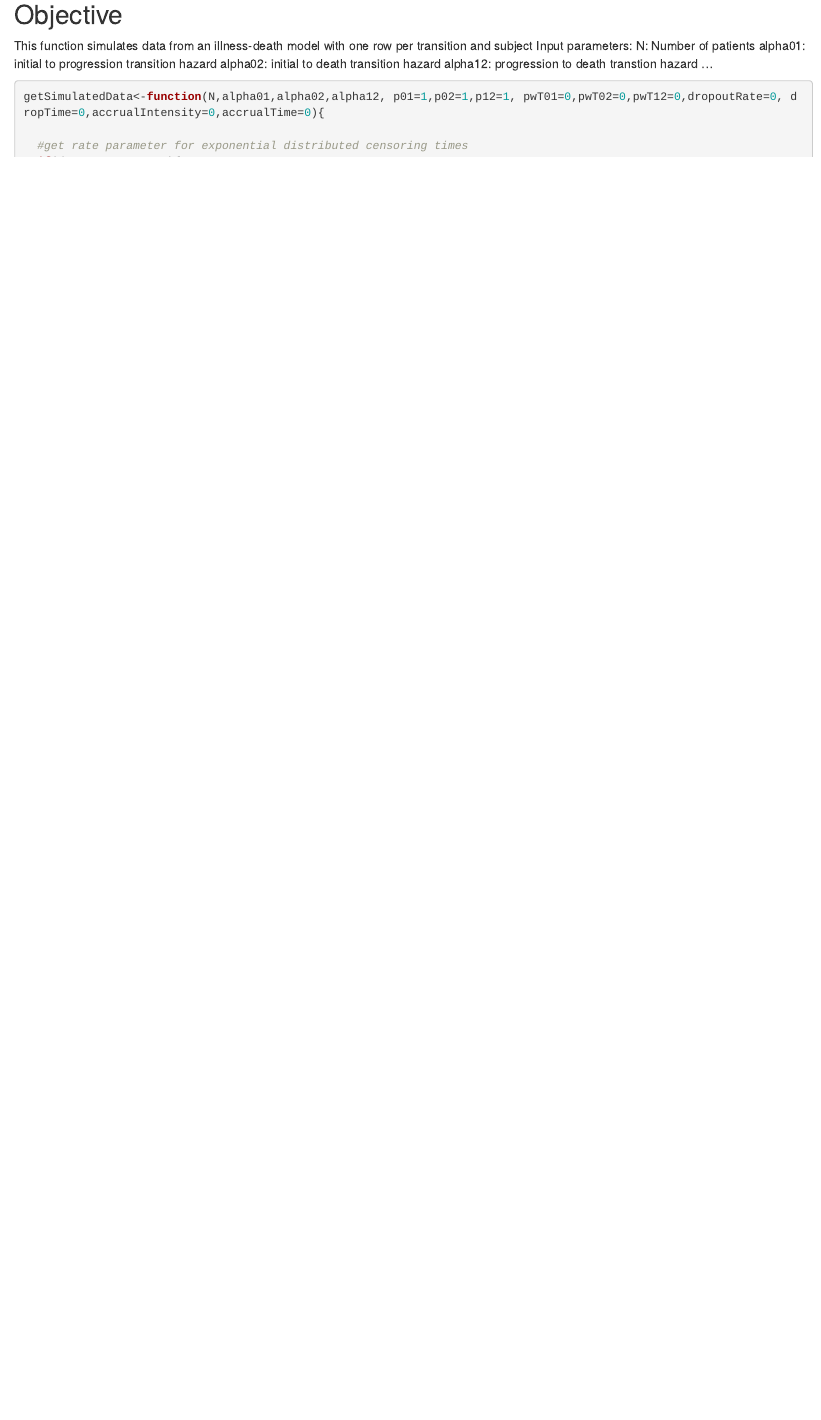
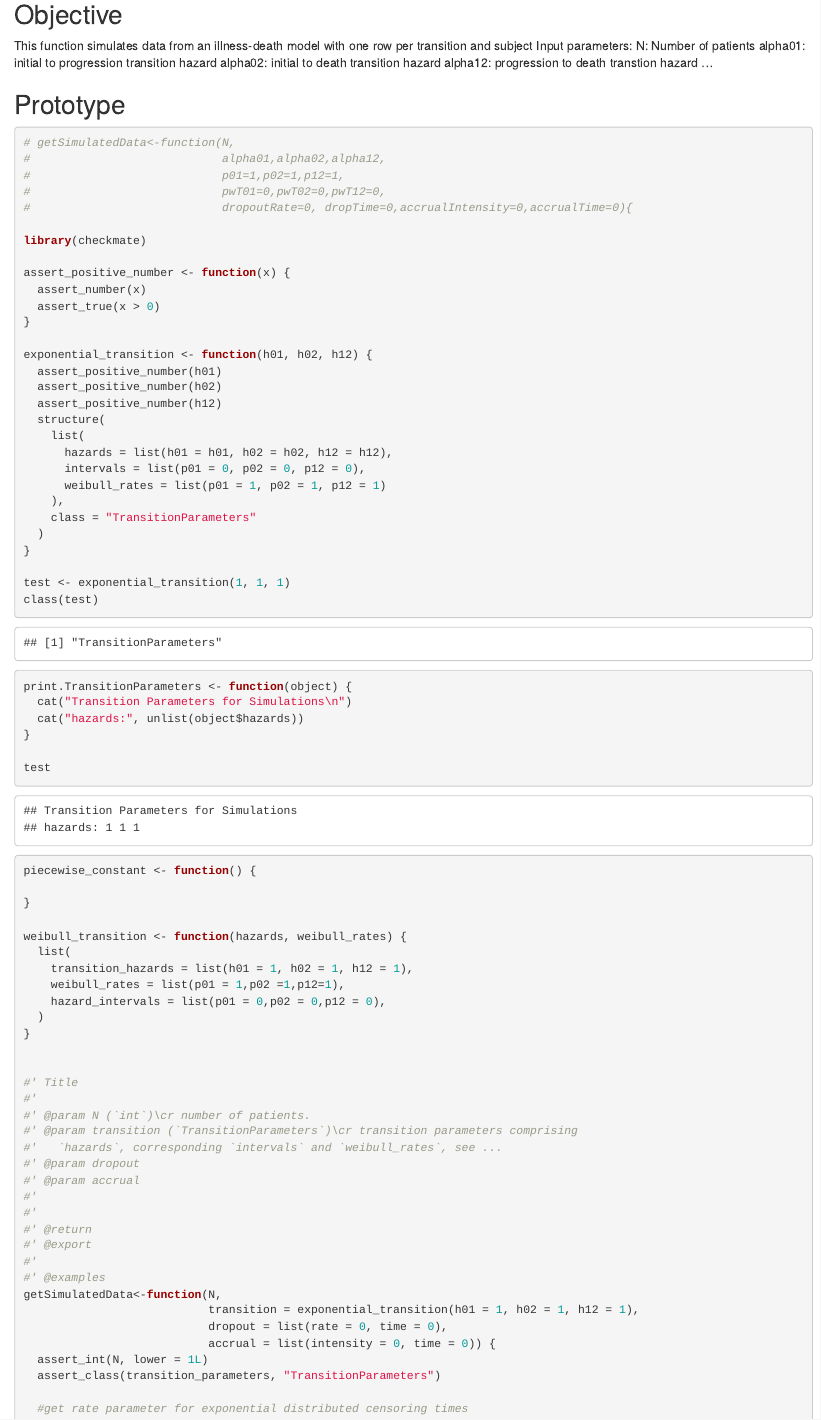
Before and after one commit to insightsengineering/simIDM, an R Markdown document (design/design_test.Rmd): the page in a window 1100 px wide, from 140 px down before the commit and from 230 px down after it, so that both start at the same text. Rendered offline with R 4.5, knitr and Pandoc, with nearby package versions.

Commit message:
start refactoring arguments etc.

````diff
--- a/design/design_test.Rmd
+++ b/design/design_test.Rmd
@@ -18,11 +22,79 @@ alpha02:  initial to death transition hazard
 alpha12:  progression to death transtion hazard
 ...
 
-
+## Prototype
 
 ```{r prototype}
 
-getSimulatedData<-function(N,alpha01,alpha02,alpha12, p01=1,p02=1,p12=1, pwT01=0,pwT02=0,pwT12=0,dropoutRate=0, dropTime=0,accrualIntensity=0,accrualTime=0){
+# getSimulatedData<-function(N,
+#                            alpha01,alpha02,alpha12,
+#                            p01=1,p02=1,p12=1,
+#                            pwT01=0,pwT02=0,pwT12=0,
+#                            dropoutRate=0, dropTime=0,accrualIntensity=0,accrualTime=0){
+
+library(checkmate)
+
+assert_positive_number <- function(x) {
+  assert_number(x)
+  assert_true(x > 0)
+}
+
+exponential_transition <- function(h01, h02, h12) {
+  assert_positive_number(h01)
+  assert_positive_number(h02)
+  assert_positive_number(h12)
+  structure(
+    list(
+      hazards = list(h01 = h01, h02 = h02, h12 = h12),
+      intervals = list(p01 = 0, p02 = 0, p12 = 0),
+      weibull_rates = list(p01 = 1, p02 = 1, p12 = 1)
+    ),
+    class = "TransitionParameters"
+  )
+}
+
+test <- exponential_transition(1, 1, 1)
+class(test)
+
+print.TransitionParameters <- function(object) {
+  cat("Transition Parameters for Simulations\n")
+  cat("hazards:", unlist(object$hazards))
+}
+
+test
+
+piecewise_constant <- function() {
+
+}
+
+weibull_transition <- function(hazards, weibull_rates) {
+  list(
+    transition_hazards = list(h01 = 1, h02 = 1, h12 = 1),
+    weibull_rates = list(p01 = 1,p02 =1,p12=1),
+    hazard_intervals = list(p01 = 0,p02 = 0,p12 = 0),
+  )
+}
+
+
+#' Title
+#'
+#' @param N (`int`)\cr number of patients.
+#' @param transition (`TransitionParameters`)\cr transition parameters comprising
+#'   `hazards`, corresponding `intervals` and `weibull_rates`, see ...
+#' @param dropout
+#' @param accrual
+#'
+#'
+#' @return
+#' @export
+#'
+#' @examples
+getSimulatedData<-function(N,
+                           transition = exponential_transition(h01 = 1, h02 = 1, h12 = 1),
+                           dropout = list(rate = 0, time = 0),
+                           accrual = list(intensity = 0, time = 0)) {
+  assert_int(N, lower = 1L)
+  assert_class(transition_parameters, "TransitionParameters")
 
   #get rate parameter for exponential distributed censoring times
   if(dropoutRate != 0){
````
Also changed, not shown: design/design_test.Rmd (17 more changed lines).
